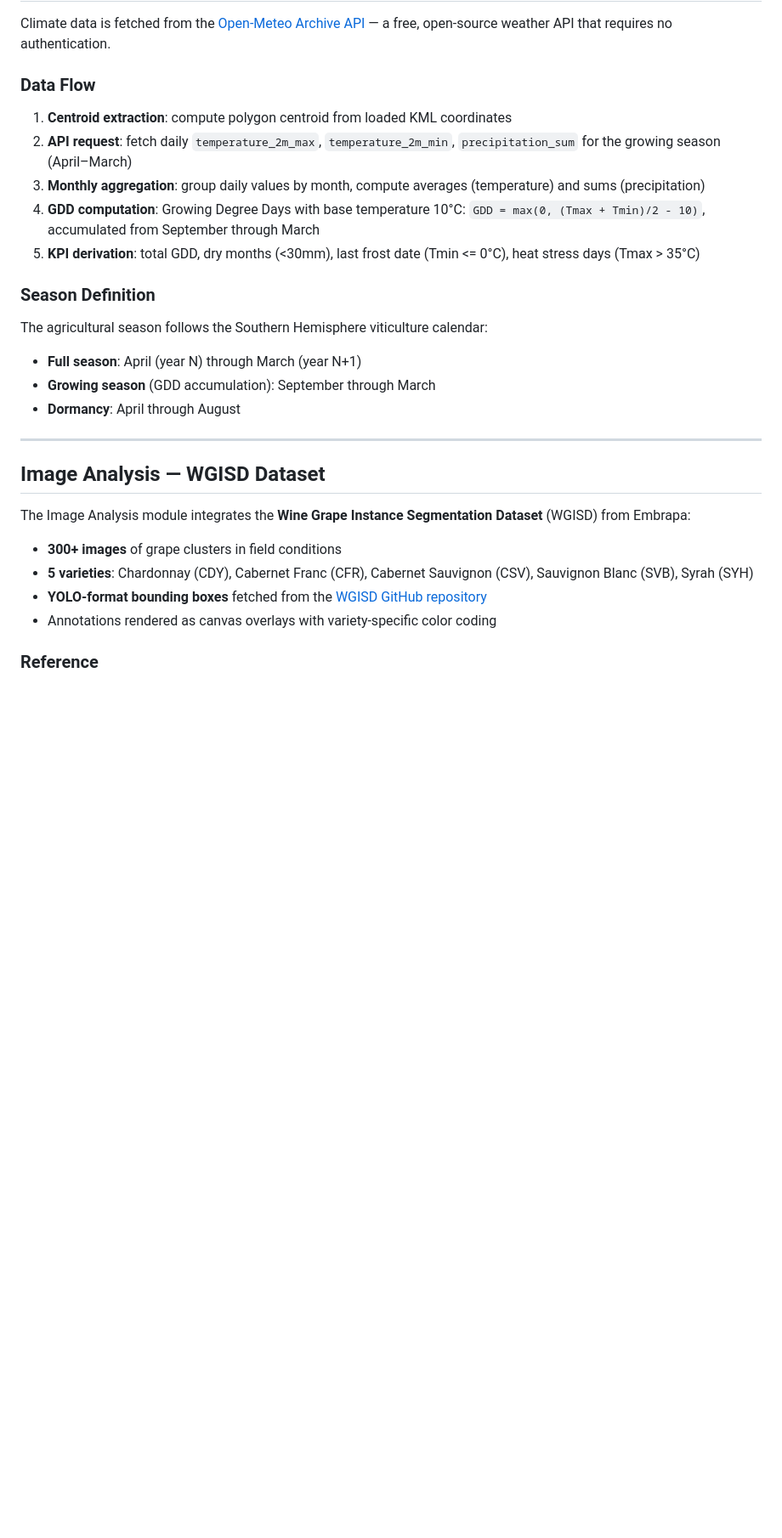
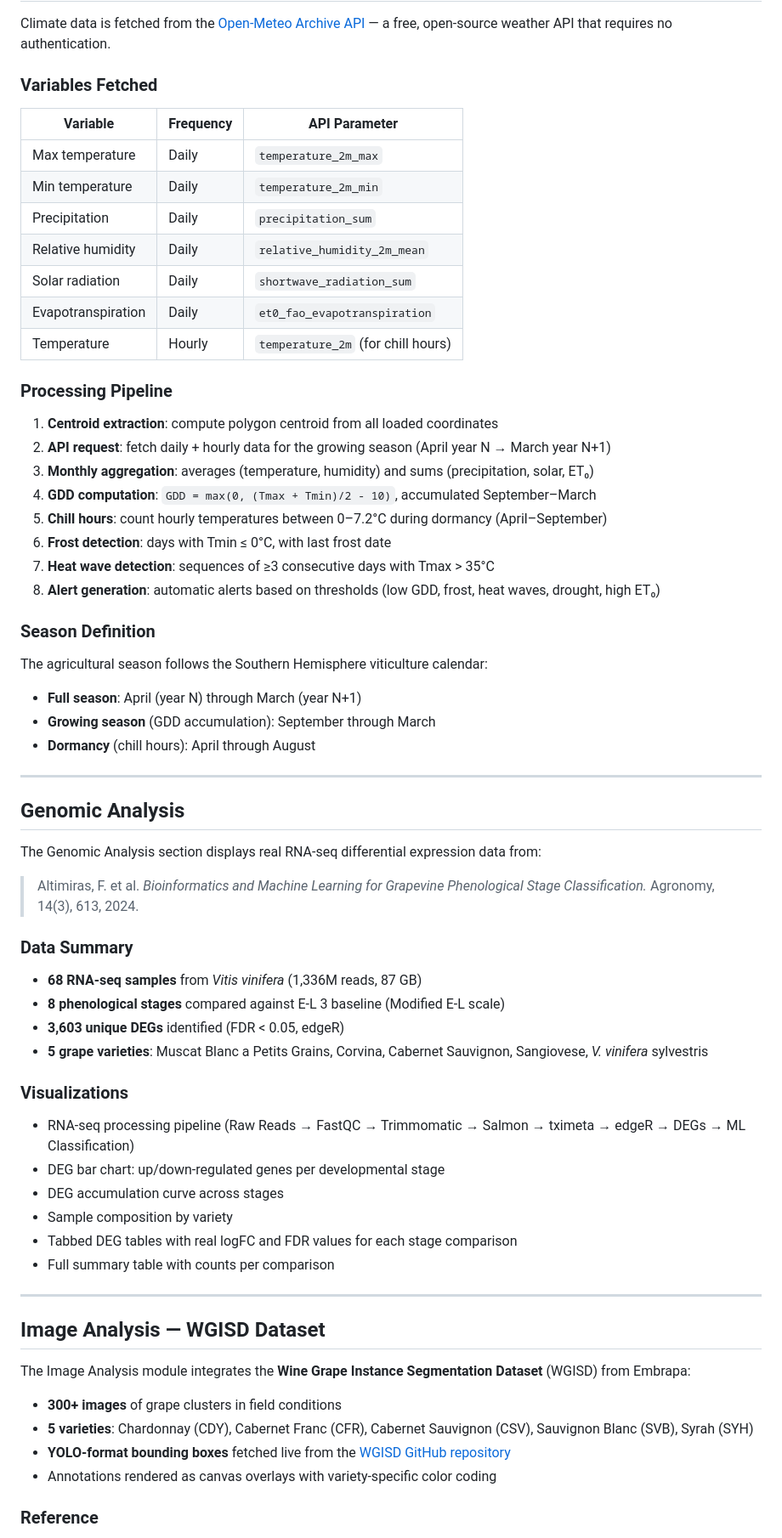
Before and after one commit to fjaltimiras/agragent, a Markdown page: README.md, the part around one of its changes. Shown at 85% size. GitHub-like rendering; blank space fills up the shorter version.

```diff
--- a/README.md
+++ b/README.md
@@ -190,20 +233,59 @@ return img.updateMask(mask);
 
 Climate data is fetched from the [Open-Meteo Archive API](https://open-meteo.com/en/docs/historical-weather-api) — a free, open-source weather API that requires no authentication.
 
-### Data Flow
+### Variables Fetched
 
-1. **Centroid extraction**: compute polygon centroid from loaded KML coordinates
-2. **API request**: fetch daily `temperature_2m_max`, `temperature_2m_min`, `precipitation_sum` for the growing season (April–March)
-3. **Monthly aggregation**: group daily values by month, compute averages (temperature) and sums (precipitation)
-4. **GDD computation**: Growing Degree Days with base temperature 10°C: `GDD = max(0, (Tmax + Tmin)/2 - 10)`, accumulated from September through March
-5. **KPI derivation**: total GDD, dry months (<30mm), last frost date (Tmin <= 0°C), heat stress days (Tmax > 35°C)
+| Variable | Frequency | API Parameter |
+|---|---|---|
+| Max temperature | Daily | `temperature_2m_max` |
+| Min temperature | Daily | `temperature_2m_min` |
+| Precipitation | Daily | `precipitation_sum` |
+| Relative humidity | Daily | `relative_humidity_2m_mean` |
+| Solar radiation | Daily | `shortwave_radiation_sum` |
+| Evapotranspiration | Daily | `et0_fao_evapotranspiration` |
+| Temperature | Hourly | `temperature_2m` (for chill hours) |
+
+### Processing Pipeline
+
+1. **Centroid extraction**: compute polygon centroid from all loaded coordinates
+2. **API request**: fetch daily + hourly data for the growing season (April year N → March year N+1)
+3. **Monthly aggregation**: averages (temperature, humidity) and sums (precipitation, solar, ET₀)
+4. **GDD computation**: `GDD = max(0, (Tmax + Tmin)/2 - 10)`, accumulated September–March
+5. **Chill hours**: count hourly temperatures between 0–7.2°C during dormancy (April–September)
+6. **Frost detection**: days with Tmin ≤ 0°C, with last frost date
+7. **Heat wave detection**: sequences of ≥3 consecutive days with Tmax > 35°C
+8. **Alert generation**: automatic alerts based on thresholds (low GDD, frost, heat waves, drought, high ET₀)
 
 ### Season Definition
 
 The agricultural season follows the Southern Hemisphere viticulture calendar:
 - **Full season**: April (year N) through March (year N+1)
 - **Growing season** (GDD accumulation): September through March
-- **Dormancy**: April through August
+- **Dormancy** (chill hours): April through August
+
+---
+
+## Genomic Analysis
+
+The Genomic Analysis section displays real RNA-seq differential expression data from:
+
+> Altimiras, F. et al. *Bioinformatics and Machine Learning for Grapevine Phenological Stage Classification.* Agronomy, 14(3), 613, 2024.
+
+### Data Summary
+
+- **68 RNA-seq samples** from *Vitis vinifera* (1,336M reads, 87 GB)
+- **8 phenological stages** compared against E-L 3 baseline (Modified E-L scale)
+- **3,603 unique DEGs** identified (FDR < 0.05, edgeR)
+- **5 grape varieties**: Muscat Blanc a Petits Grains, Corvina, Cabernet Sauvignon, Sangiovese, *V. vinifera* sylvestris
+
+### Visualizations
+
+- RNA-seq processing pipeline (Raw Reads → FastQC → Trimmomatic → Salmon → tximeta → edgeR → DEGs → ML Classification)
+- DEG bar chart: up/down-regulated genes per developmental stage
+- DEG accumulation curve across stages
+- Sample composition by variety
+- Tabbed DEG tables with real logFC and FDR values for each stage comparison
+- Full summary table with counts per comparison
 
 ---
 
@@ -213,7 +295,7 @@ The Image Analysis module integrates the **Wine Grape Instance Segmentation Data
 
 - **300+ images** of grape clusters in field conditions
 - **5 varieties**: Chardonnay (CDY), Cabernet Franc (CFR), Cabernet Sauvignon (CSV), Sauvignon Blanc (SVB), Syrah (SYH)
-- **YOLO-format bounding boxes** fetched from the [WGISD GitHub repository](https://github.com/thsant/wgisd)
+- **YOLO-format bounding boxes** fetched live from the [WGISD GitHub repository](https://github.com/thsant/wgisd)
 - Annotations rendered as canvas overlays with variety-specific color coding
 
 ### Reference
```
Also changed, not shown: other parts of README.md (+105 -59 lines).
